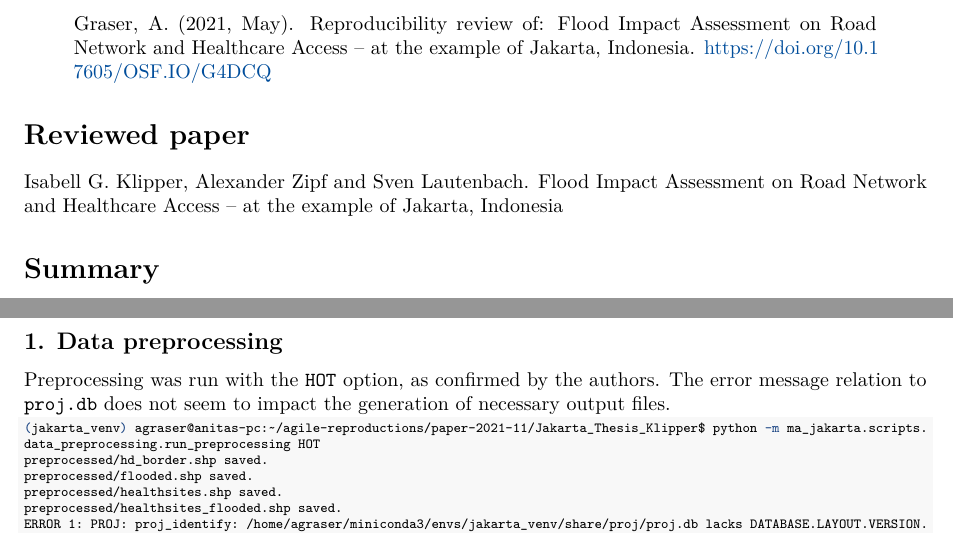
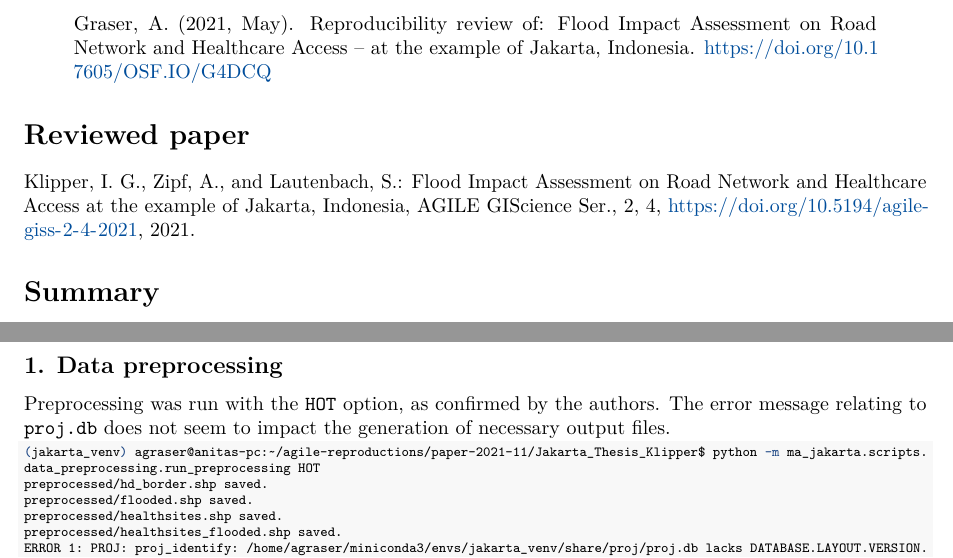
Before and after one commit to reproducible-agile/reviews-2021, an R Markdown document (reports/011/reproreview-agile-2021-011.Rmd): two parts of pages 1 and 3 of 6, joined at a grey line, cut so that both start at the same text. Rendered offline with R 4.5, knitr and Pandoc, then LaTeX, with nearby package versions; some code elsewhere in the file could not run offline.

Commit message:
finish 011

````diff
--- a/reports/011/reproreview-agile-2021-011.Rmd
+++ b/reports/011/reproreview-agile-2021-011.Rmd
@@ -55,7 +55,7 @@ To cite the report use
 
 # Reviewed paper
 
-Isabell G. Klipper, Alexander Zipf and Sven Lautenbach. Flood Impact Assessment on Road Network and Healthcare Access – at the example of Jakarta, Indonesia
+Klipper, I. G., Zipf, A., and Lautenbach, S.: Flood Impact Assessment on Road Network and Healthcare Access at the example of Jakarta, Indonesia, AGILE GIScience Ser., 2, 4, https://doi.org/10.5194/agile-giss-2-4-2021, 2021.
 
 # Summary
 
@@ -148,7 +148,7 @@ conda install gdal
 
 ## 1. Data preprocessing
 
-Preprocessing was run with the `HOT` option, as confirmed by the authors. The error message relation to `proj.db` does not seem to impact the generation of necessary output files.
+Preprocessing was run with the `HOT` option, as confirmed by the authors. The error message relating to `proj.db` does not seem to impact the generation of necessary output files.
 
 ```{bash step1, eval=FALSE, size="scriptsize"}
 (jakarta_venv) agraser@anitas-pc:~/agile-reproductions/paper-2021-11/Jakarta_Thesis_Klipper$ python -m ma_jakarta.scripts.
````
